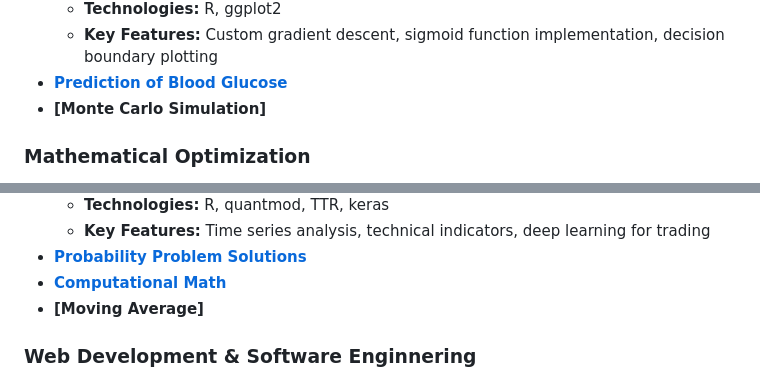
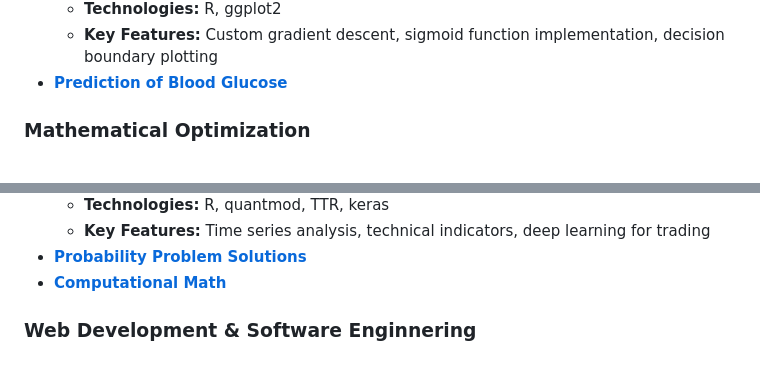
Before and after one commit to hparmar3/hparmar3.github.io, a Markdown page: README.md, 2 parts joined by grey strips. Drawn GitHub-style.

Commit message:
Remove Monte Carlo Simulation and Moving Average sections
Removed references to 'Monte Carlo Simulation' and 'Moving Average' from the README.

```diff
--- a/README.md
+++ b/README.md
@@ -21,7 +21,6 @@ Hi, I'm Henna! This portfolio showcases my programming and data science projects
   - **Technologies:** R, ggplot2
   - **Key Features:** Custom gradient descent, sigmoid function implementation, decision boundary plotting
 - **[Prediction of Blood Glucose](Prediction%20of%20Blood%20Glucose/)**
-- **[Monte Carlo Simulation]**
 
 ### Mathematical Optimization
 - **[Simplex Method](Simplex%20Method/)**
@@ -68,7 +67,6 @@ Hi, I'm Henna! This portfolio showcases my programming and data science projects
   - **Key Features:** Time series analysis, technical indicators, deep learning for trading
 - **[Probability Problem Solutions](Probability%20Problem%20Solutions/)**
 - **[Computational Math](Computational%20Math/)**
-- **[Moving Average]**
 
 ### Web Development & Software Enginnering
 - **[Technical Documentation Page](Technical%20Documentation/)**
```
